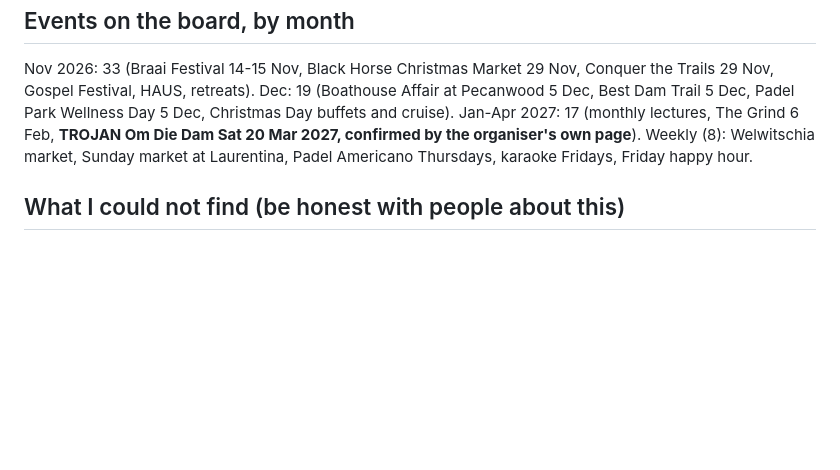
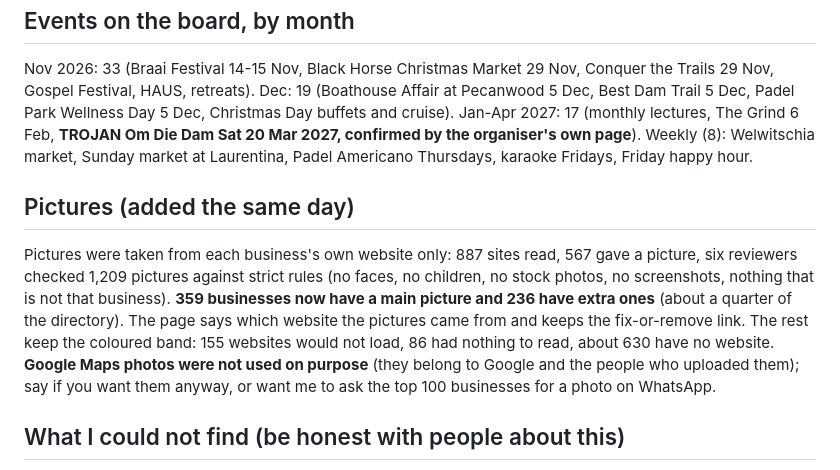
Before and after one commit to heinrichbosch343-bot/AIOS-Workshop, a Markdown page: outputs/research/harties-board-directory-and-events-2026-11-05.md, the part around the change. Drawn GitHub-style; blank space fills up the shorter version.

Commit message:
docs: Harties Board pictures work in the system doc and the research report
Co-Authored-By: Claude Sonnet 5.5 <noreply@anthropic.com>

```diff
--- a/outputs/research/harties-board-directory-and-events-2026-11-05.md
+++ b/outputs/research/harties-board-directory-and-events-2026-11-05.md
@@ -25,6 +25,10 @@ Written for Heinrich. Everything below is built into the app locally (branch `di
 
 Nov 2026: 33 (Braai Festival 14-15 Nov, Black Horse Christmas Market 29 Nov, Conquer the Trails 29 Nov, Gospel Festival, HAUS, retreats). Dec: 19 (Boathouse Affair at Pecanwood 5 Dec, Best Dam Trail 5 Dec, Padel Park Wellness Day 5 Dec, Christmas Day buffets and cruise). Jan-Apr 2027: 17 (monthly lectures, The Grind 6 Feb, **TROJAN Om Die Dam Sat 20 Mar 2027, confirmed by the organiser's own page**). Weekly (8): Welwitschia market, Sunday market at Laurentina, Padel Americano Thursdays, karaoke Fridays, Friday happy hour.
 
+## Pictures (added the same day)
+
+Pictures were taken from each business's own website only: 887 sites read, 567 gave a picture, six reviewers checked 1,209 pictures against strict rules (no faces, no children, no stock photos, no screenshots, nothing that is not that business). **359 businesses now have a main picture and 236 have extra ones** (about a quarter of the directory). The page says which website the pictures came from and keeps the fix-or-remove link. The rest keep the coloured band: 155 websites would not load, 86 had nothing to read, about 630 have no website. **Google Maps photos were not used on purpose** (they belong to Google and the people who uploaded them); say if you want them anyway, or want me to ask the top 100 businesses for a photo on WhatsApp.
+
 ## What I could not find (be honest with people about this)
 
 - **No New Year's Eve 2026/27 party, no Easter 2027, no carols, no Santa photos, no Black Friday event, nothing after late April.** Organisers have not posted yet. Re-run in late November.
```
Also changed, not shown: docs/harties-board.md (+2 -1 lines).
